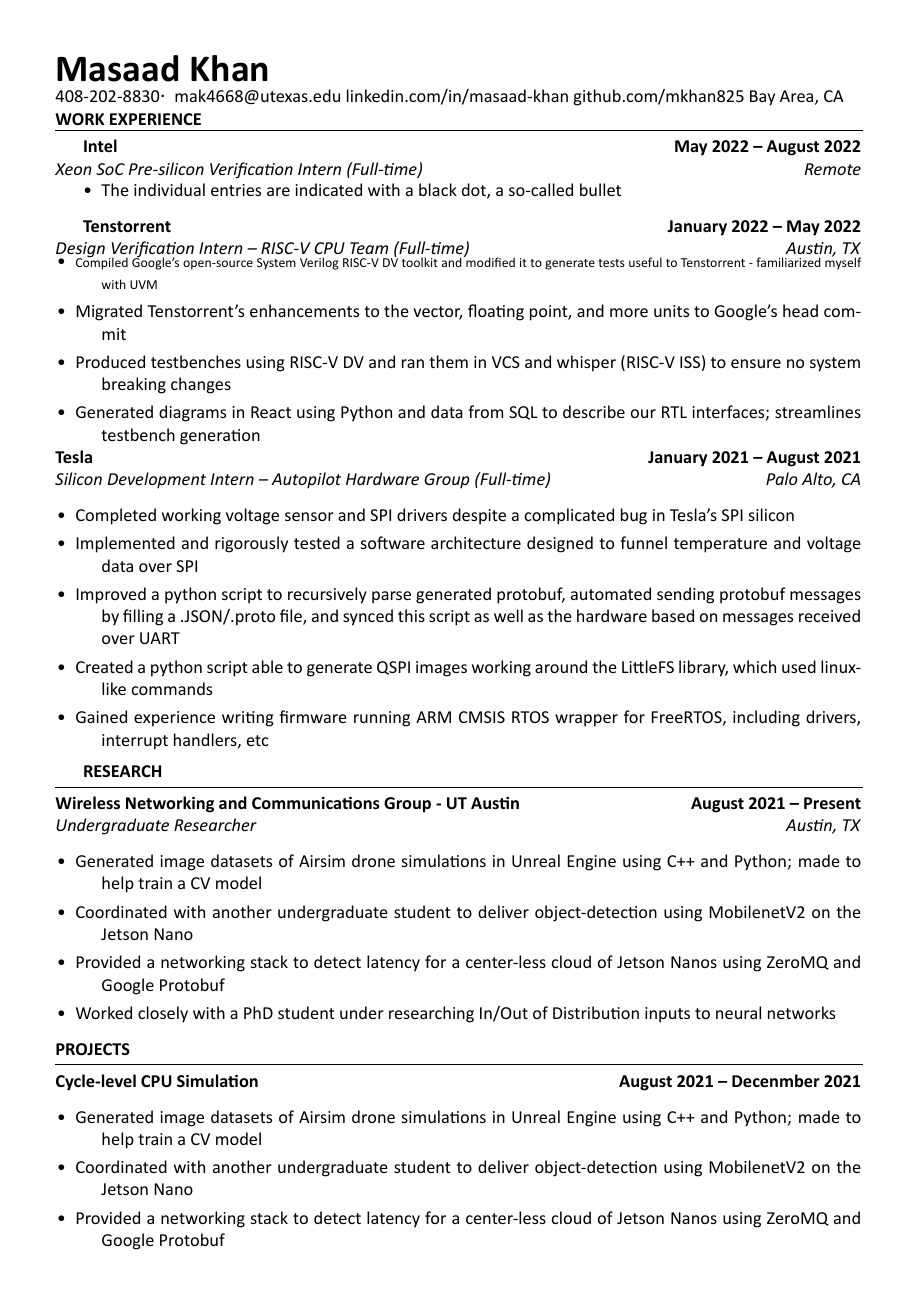
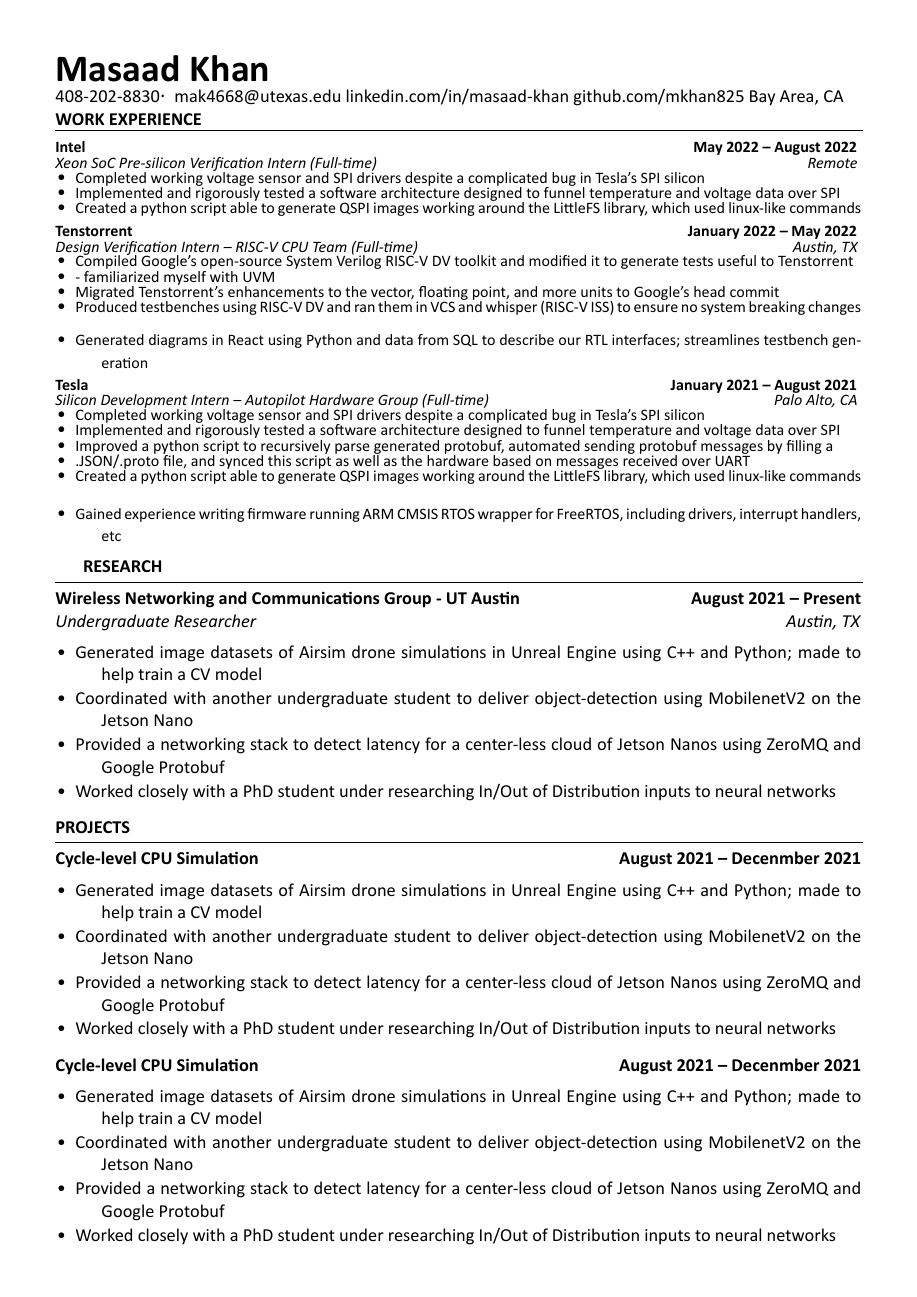
Before and after one commit to mkhan825/Resume, a LaTeX document (main.tex, which reads sections/CPU_SIM.tex, sections/Intel.tex, sections/Keyboard.tex): page 1 of 2. The pictures show the PDF file main.pdf that the author committed with the source.

Commit message:
Fixing vertical spacing, and lists

```diff
--- a/main.tex
+++ b/main.tex
@@ -24,6 +23,13 @@
 \pagestyle{empty}
 
 \usepackage{subfiles} % Best loaded last in the preamble
+
+\newcommand\textFontSize{10.5}
+\newcommand\textFontBox{12}
+\newcommand\jobHeaderDist{-1.5 mm}
+\newcommand\listItemDist{-3 mm}
+\newcommand\listItemDistTwo{-5 mm}
+\newcommand\listHeight{-7 mm}
 
 \title{Masaad Khan Resume}
 \author{Masaad}
@@ -46,6 +52,7 @@
 \rule{18.5cm}{0.4pt}
 %
 \subfile{sections/Intel}
+\vspace{-2 mm}
 % Helped script bazel workflow updates
 \subfile{sections/Tenstorrent}
 \subfile{sections/Tesla}
--- a/sections/CPU_SIM.tex
+++ b/sections/CPU_SIM.tex
@@ -6,10 +6,10 @@
 \vspace{-\topsep}
 \begin{itemize}
   \setlength{\itemindent}{-6mm}
-  \vspace{-0.2cm}\item Generated image datasets of Airsim drone simulations in Unreal Engine using C++ and Python; made to help train a CV model
-  \vspace{-0.2cm}\item Coordinated with another undergraduate student to deliver object-detection using MobilenetV2 on the Jetson Nano
-  \vspace{-0.2cm}\item Provided a networking stack to detect latency for a center-less cloud of Jetson Nanos using ZeroMQ and Google Protobuf
-  \vspace{-0.2cm}\item Worked closely with a PhD student under researching In/Out of Distribution inputs to neural networks
+  \vspace{\listItemDist}\item Generated image datasets of Airsim drone simulations in Unreal Engine using C++ and Python; made to help train a CV model
+  \vspace{\listItemDist}\item Coordinated with another undergraduate student to deliver object-detection using MobilenetV2 on the Jetson Nano
+  \vspace{\listItemDist}\item Provided a networking stack to detect latency for a center-less cloud of Jetson Nanos using ZeroMQ and Google Protobuf
+  \vspace{\listItemDist}\item Worked closely with a PhD student under researching In/Out of Distribution inputs to neural networks
 \end{itemize}
 
 \end{document}
--- a/sections/Intel.tex
+++ b/sections/Intel.tex
@@ -1,12 +1,22 @@
 \documentclass[../main.tex]{subfiles}
 
 \begin{document}
-
-\textbf{{\fontsize{12}{14}\selectfont Intel \hfill May 2022 – August 2022}}\newline
-\emph{Xeon SoC Pre-silicon Verification Intern (Full-time) \hfill Remote} \\
-\vspace{-8.5mm}
+%
+\noindent\textbf{{\fontsize{\textFontSize}{\textFontBox}\selectfont Intel \hfill May 2022 – August 2022}}
+\vspace{\jobHeaderDist}\newline
+%
+{\fontsize{\textFontSize}{\textFontBox}\selectfont\emph{Xeon SoC Pre-silicon Verification Intern (Full-time) \hfill Remote \hspace{0 cm}}}\newline
+\vspace{\listHeight}
+%
+%
 \begin{itemize}
-  \item The individual entries are indicated with a black dot, a so-called bullet
+  \setlength{\itemindent}{-6mm}
+  \vspace{\listItemDist}\item {\fontsize{\textFontSize}{\textFontBox}\selectfont Completed working voltage sensor and SPI drivers despite a complicated bug in Tesla’s SPI silicon}
+  \vspace{\listItemDistTwo}\item {\fontsize{\textFontSize}{\textFontBox}\selectfont Implemented and rigorously tested a software architecture designed to funnel temperature and voltage data over SPI}
+  \vspace{\listItemDistTwo}\item {\fontsize{\textFontSize}{\textFontBox}\selectfont Created a python script able to generate QSPI images working around the LittleFS library, which used linux-like commands}
 \end{itemize}
-
+%
+%
+\vspace{-0.1cm}
+%
 \end{document}
--- a/sections/Keyboard.tex
+++ b/sections/Keyboard.tex
@@ -6,10 +6,10 @@
 \vspace{-\topsep}
 \begin{itemize}
   \setlength{\itemindent}{-6mm}
-  \vspace{-0.2cm}\item Generated image datasets of Airsim drone simulations in Unreal Engine using C++ and Python; made to help train a CV model
-  \vspace{-0.2cm}\item Coordinated with another undergraduate student to deliver object-detection using MobilenetV2 on the Jetson Nano
-  \vspace{-0.2cm}\item Provided a networking stack to detect latency for a center-less cloud of Jetson Nanos using ZeroMQ and Google Protobuf
-  \vspace{-0.2cm}\item Worked closely with a PhD student under researching In/Out of Distribution inputs to neural networks
+  \vspace{\listItemDist}\item Generated image datasets of Airsim drone simulations in Unreal Engine using C++ and Python; made to help train a CV model
+  \vspace{\listItemDist}\item Coordinated with another undergraduate student to deliver object-detection using MobilenetV2 on the Jetson Nano
+  \vspace{\listItemDist}\item Provided a networking stack to detect latency for a center-less cloud of Jetson Nanos using ZeroMQ and Google Protobuf
+  \vspace{\listItemDist}\item Worked closely with a PhD student under researching In/Out of Distribution inputs to neural networks
 \end{itemize}
 
 \end{document}
--- a/sections/Skills.tex
+++ b/sections/Skills.tex
@@ -5,10 +5,10 @@
 \vspace{-\topsep}
 \begin{itemize}
   \setlength{\itemindent}{-6mm}
-  \vspace{-0.2cm}\item {\fontsize{10.5}{15}\selectfont \textbf{Programming Languages:} System Verilog, Verilog, C, Python, C++, Perl, ARM Thumb/Risc-V Assembly}
-  \vspace{-0.4cm}\item {\fontsize{10.5}{11}\selectfont \textbf{Libraries:} ARM CMSIS RTOS, FreeRTOS, Protobuf, Nanopb, Threading (Python), PySerial, PyFTDI, LittleFS (Python), PyTest}
-  \vspace{-0.4cm}\item {\fontsize{10.5}{11}\selectfont \textbf{Computer Science:} Object Oriented Programming, Data Structures, Machine Learning, Operating Systems, Agile}
-  \vspace{-0.4cm}\item {\fontsize{10.5}{11}\selectfont \textbf{Software Applications:} VCS, UVM, Whisper, Vivado, Git, Lauterbach, Linux, MATLAB, KiCad,
+  \vspace{\listItemDist}\item {\fontsize{\textFontSize}{\textFontBox}\selectfont \textbf{Programming Languages:} System Verilog, Verilog, C, Python, C++, Perl, ARM Thumb/Risc-V Assembly}
+  \vspace{-0.4cm}\item {\fontsize{\textFontSize}{\textFontBox}\selectfont \textbf{Libraries:} ARM CMSIS RTOS, FreeRTOS, Protobuf, Nanopb, Threading (Python), PySerial, PyFTDI, LittleFS (Python), PyTest}
+  \vspace{-0.4cm}\item {\fontsize{\textFontSize}{\textFontBox}\selectfont \textbf{Computer Science:} Object Oriented Programming, Data Structures, Machine Learning, Operating Systems, Agile}
+  \vspace{-0.4cm}\item {\fontsize{\textFontSize}{\textFontBox}\selectfont \textbf{Software Applications:} VCS, UVM, Whisper, Vivado, Git, Lauterbach, Linux, MATLAB, KiCad,
   Autodesk Eagle, Latex}
 \end{itemize}
 
--- a/sections/Tenstorrent.tex
+++ b/sections/Tenstorrent.tex
@@ -1,17 +1,24 @@
 \documentclass[../main.tex]{subfiles}
 
 \begin{document}
-
-\textbf{{\fontsize{12}{14}\selectfont Tenstorrent \hfill January 2022 – May 2022}}\newline
-\emph{Design Verification Intern – RISC-V CPU Team (Full-time) \hfill Austin, TX}\newline
-\vspace{-8.5mm}
+%
+\noindent\textbf{{\fontsize{\textFontSize}{\textFontBox}\selectfont Tenstorrent \hfill January 2022 – May 2022}}
+\vspace{\jobHeaderDist}\newline
+%
+{\fontsize{\textFontSize}{\textFontBox}\selectfont\emph{Design Verification Intern – RISC-V CPU Team (Full-time) \hfill Austin, TX \hspace{0 cm}}}\newline
+\vspace{\listHeight}
+%
+%
 \begin{itemize}
   \setlength{\itemindent}{-6mm}
-  \vspace{-0.2cm}\item {\fontsize{9}{11}\selectfont Compiled Google’s open-source System Verilog RISC-V DV toolkit and modified it to generate tests useful to Tenstorrent - familiarized myself with UVM}
-  \vspace{-0.2cm}\item Migrated Tenstorrent’s enhancements to the vector, floating point, and more units to Google’s head commit
-  \vspace{-0.2cm}\item Produced testbenches using RISC-V DV and ran them in VCS and whisper (RISC-V ISS) to ensure no system breaking changes
-  \vspace{-0.2cm}\item Generated diagrams in React using Python and data from SQL to describe our RTL interfaces; streamlines testbench generation
+  \vspace{\listItemDist}\item {\fontsize{\textFontSize}{\textFontBox}\selectfont Compiled Google’s open-source System Verilog RISC-V DV toolkit and modified it to generate tests useful to Tenstorrent}
+  \vspace{\listItemDistTwo}\item {\fontsize{\textFontSize}{\textFontBox}\selectfont - familiarized myself with UVM}
+  \vspace{\listItemDistTwo}\item {\fontsize{\textFontSize}{\textFontBox}\selectfont Migrated Tenstorrent’s enhancements to the vector, floating point, and more units to Google’s head commit}
+  \vspace{\listItemDistTwo}\item {\fontsize{\textFontSize}{\textFontBox}\selectfont Produced testbenches using RISC-V DV and ran them in VCS and whisper (RISC-V ISS) to ensure no system breaking changes}
+  \vspace{-6 mm}\item {\fontsize{\textFontSize}{\textFontBox}\selectfont Generated diagrams in React using Python and data from SQL to describe our RTL interfaces; streamlines testbench generation}
 \end{itemize}
+%
+%
 \vspace{-\topsep}
-
+%
 \end{document}
--- a/sections/Tesla.tex
+++ b/sections/Tesla.tex
@@ -1,18 +1,25 @@
 \documentclass[../main.tex]{subfiles}
 
 \begin{document}
-
-\noindent\textbf{{\fontsize{12}{14}\selectfont Tesla \hfill January 2021 – August 2021}}\newline
-\emph{Silicon Development Intern – Autopilot Hardware Group (Full-time) \hfill Palo Alto, CA}\newline
-\vspace{-\topsep}
+%
+\noindent\textbf{{\fontsize{\textFontSize}{\textFontBox}\selectfont Tesla \hfill January 2021 – August 2021}}
+\vspace{\jobHeaderDist}\newline
+%
+{\fontsize{\textFontSize}{\textFontBox}\selectfont\emph{Silicon Development Intern – Autopilot Hardware Group (Full-time) \hfill Palo Alto, CA \hspace{0 cm}}}\newline
+\vspace{\listHeight}
+%
+%
 \begin{itemize}
   \setlength{\itemindent}{-6mm}
-  \vspace{-0.2cm}\item Completed working voltage sensor and SPI drivers despite a complicated bug in Tesla’s SPI silicon
-  \vspace{-0.2cm}\item Implemented and rigorously tested a software architecture designed to funnel temperature and voltage data over SPI
-  \vspace{-0.2cm}\item Improved a python script to recursively parse generated protobuf, automated sending protobuf messages by filling a .JSON/.proto file, and synced this script as well as the hardware based on messages received over UART
-  \vspace{-0.2cm}\item Created a python script able to generate QSPI images working around the LittleFS library, which used linux-like commands
-  \vspace{-0.2cm}\item Gained experience writing firmware running ARM CMSIS RTOS wrapper for FreeRTOS, including drivers, interrupt handlers, etc
+  \vspace{\listItemDist}\item {\fontsize{\textFontSize}{\textFontBox}\selectfont Completed working voltage sensor and SPI drivers despite a complicated bug in Tesla’s SPI silicon}
+  \vspace{\listItemDistTwo}\item {\fontsize{\textFontSize}{\textFontBox}\selectfont Implemented and rigorously tested a software architecture designed to funnel temperature and voltage data over SPI}
+  \vspace{\listItemDistTwo}\item {\fontsize{\textFontSize}{\textFontBox}\selectfont Improved a python script to recursively parse generated protobuf, automated sending protobuf messages by filling a}
+  \vspace{\listItemDistTwo}\item {\fontsize{\textFontSize}{\textFontBox}\selectfont .JSON/.proto file, and synced this script as well as the hardware based on messages received over UART}
+  \vspace{\listItemDistTwo}\item {\fontsize{\textFontSize}{\textFontBox}\selectfont Created a python script able to generate QSPI images working around the LittleFS library, which used linux-like commands} % TODO: One character too big, causes new line
+  \vspace{\listItemDistTwo}\item {\fontsize{\textFontSize}{\textFontBox}\selectfont Gained experience writing firmware running ARM CMSIS RTOS wrapper for FreeRTOS, including drivers, interrupt handlers, etc}
 \end{itemize}
+%
+%
 \vspace{-0.1cm}
-
+%
 \end{document}
--- a/sections/WNCG.tex
+++ b/sections/WNCG.tex
@@ -7,10 +7,10 @@
 \vspace{-\topsep}
 \begin{itemize}
   \setlength{\itemindent}{-6mm}
-  \vspace{-0.2cm}\item Generated image datasets of Airsim drone simulations in Unreal Engine using C++ and Python; made to help train a CV model
-  \vspace{-0.2cm}\item Coordinated with another undergraduate student to deliver object-detection using MobilenetV2 on the Jetson Nano
-  \vspace{-0.2cm}\item Provided a networking stack to detect latency for a center-less cloud of Jetson Nanos using ZeroMQ and Google Protobuf
-  \vspace{-0.2cm}\item Worked closely with a PhD student under researching In/Out of Distribution inputs to neural networks
+  \vspace{\listItemDist}\item Generated image datasets of Airsim drone simulations in Unreal Engine using C++ and Python; made to help train a CV model
+  \vspace{\listItemDist}\item Coordinated with another undergraduate student to deliver object-detection using MobilenetV2 on the Jetson Nano
+  \vspace{\listItemDist}\item Provided a networking stack to detect latency for a center-less cloud of Jetson Nanos using ZeroMQ and Google Protobuf
+  \vspace{\listItemDist}\item Worked closely with a PhD student under researching In/Out of Distribution inputs to neural networks
 \end{itemize}
 
 \end{document}
```
Also changed, not shown: main.pdf, sections/Intel.pdf, sections/Skills.pdf, sections/Tenstorrent.pdf, sections/Tesla.pdf (added), main.tex (13 more changed lines).
